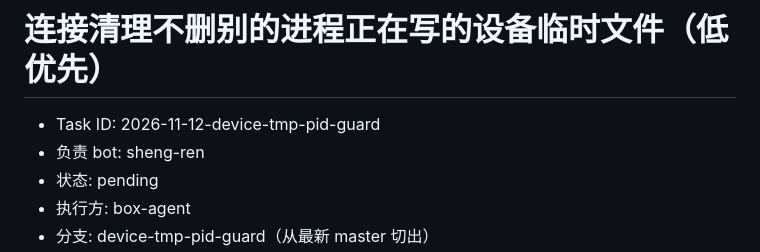
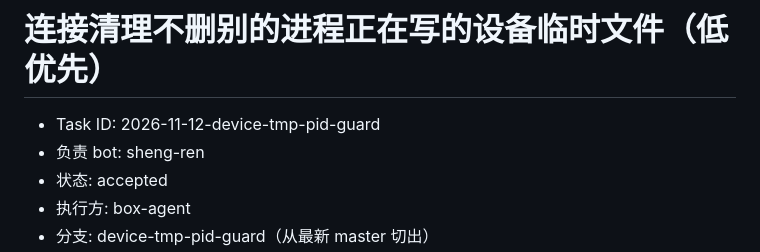
Before and after one commit to bbq191/sheng-ren, a Markdown page: .dev/tasks/2026-11-12-device-tmp-pid-guard.md, the part around one of its changes. Rendered like a GitHub page.

Commit message:
chore: 开始执行任务单 2026-11-12-device-tmp-pid-guard [skip-notify]

```diff
--- a/.dev/tasks/2026-11-12-device-tmp-pid-guard.md
+++ b/.dev/tasks/2026-11-12-device-tmp-pid-guard.md
@@ -2,6 +2,6 @@
 
 - Task ID: 2026-11-12-device-tmp-pid-guard
 - 负责 bot: sheng-ren
-- 状态: pending
+- 状态: accepted
 - 执行方: box-agent
 - 分支: device-tmp-pid-guard（从最新 master 切出）
```
Also changed, not shown: other parts of .dev/tasks/2026-11-12-device-tmp-pid-guard.md (+1 -1 lines).
